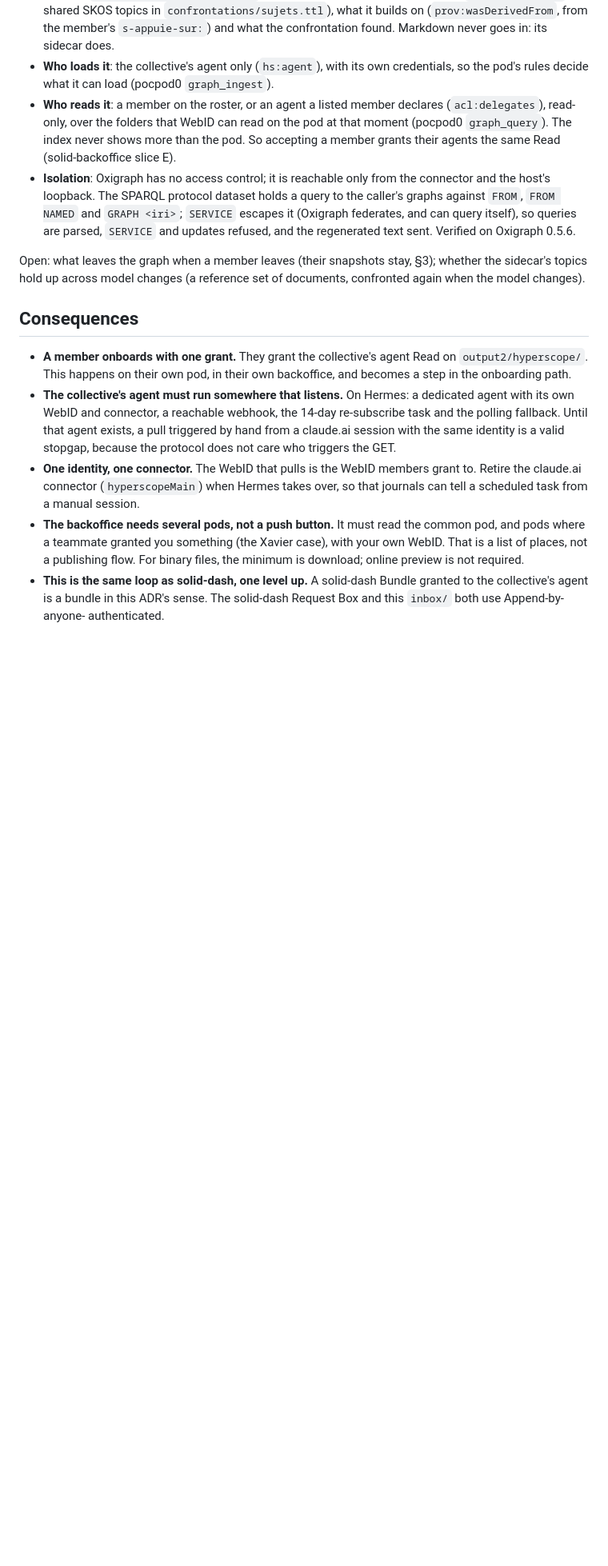
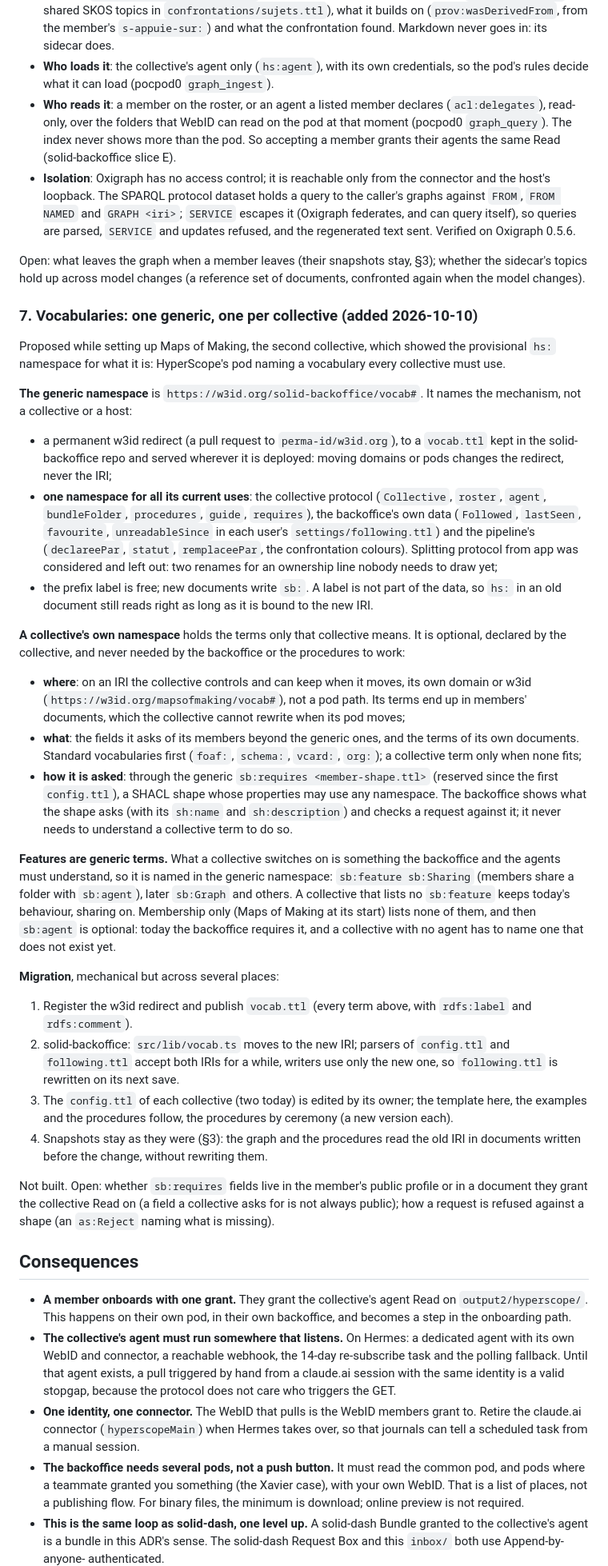
Before and after one commit to nicolasdb/solid-kit, a Markdown page: docs/adr/006-membership-and-publication-by-pull.md, the part around one of its changes. Shown at 80% size. Rendered like a GitHub page; blank space fills up the shorter version.

Commit message:
ADR 006 §7: a generic namespace on w3id, one per collective
hs: moves to https://w3id.org/solid-backoffice/vocab# (protocol, app and
pipeline terms in one namespace). A collective may own a namespace for its
own fields, asked through sb:requires; features as sb:feature, sb:agent
optional for a membership-only collective. Proposed, with a migration path.

Co-Authored-By: Claude Opus 5.5 <noreply@anthropic.com>

```diff
--- a/docs/adr/006-membership-and-publication-by-pull.md
+++ b/docs/adr/006-membership-and-publication-by-pull.md
@@ -274,6 +274,74 @@ Open: what leaves the graph when a member leaves (their snapshots stay,
 §3); whether the sidecar's topics hold up across model changes (a
 reference set of documents, confronted again when the model changes).
 
+### 7. Vocabularies: one generic, one per collective (added 2026-10-10)
+
+Proposed while setting up Maps of Making, the second collective, which
+showed the provisional `hs:` namespace for what it is: HyperScope's pod
+naming a vocabulary every collective must use.
+
+**The generic namespace** is
+`https://w3id.org/solid-backoffice/vocab#`. It names the mechanism, not a
+collective or a host:
+
+- a permanent w3id redirect (a pull request to `perma-id/w3id.org`), to a
+  `vocab.ttl` kept in the solid-backoffice repo and served wherever it is
+  deployed: moving domains or pods changes the redirect, never the IRI;
+- **one namespace for all its current uses**: the collective protocol
+  (`Collective`, `roster`, `agent`, `bundleFolder`, `procedures`, `guide`,
+  `requires`), the backoffice's own data (`Followed`, `lastSeen`,
+  `favourite`, `unreadableSince` in each user's `settings/following.ttl`)
+  and the pipeline's (`declareePar`, `statut`, `remplaceePar`, the
+  confrontation colours). Splitting protocol from app was considered and
+  left out: two renames for an ownership line nobody needs to draw yet;
+- the prefix label is free; new documents write `sb:`. A label is not part
+  of the data, so `hs:` in an old document still reads right as long as it
+  is bound to the new IRI.
+
+**A collective's own namespace** holds the terms only that collective
+means. It is optional, declared by the collective, and never needed by the
+backoffice or the procedures to work:
+
+- **where**: on an IRI the collective controls and can keep when it moves,
+  its own domain or w3id (`https://w3id.org/mapsofmaking/vocab#`), not a
+  pod path. Its terms end up in members' documents, which the collective
+  cannot rewrite when its pod moves;
+- **what**: the fields it asks of its members beyond the generic ones, and
+  the terms of its own documents. Standard vocabularies first (`foaf:`,
+  `schema:`, `vcard:`, `org:`); a collective term only when none fits;
+- **how it is asked**: through the generic `sb:requires <member-shape.ttl>`
+  (reserved since the first `config.ttl`), a SHACL shape whose properties
+  may use any namespace. The backoffice shows what the shape asks (with its
+  `sh:name` and `sh:description`) and checks a request against it; it
+  never needs to understand a collective term to do so.
+
+**Features are generic terms.** What a collective switches on is something
+the backoffice and the agents must understand, so it is named in the
+generic namespace: `sb:feature sb:Sharing` (members share a folder with
+`sb:agent`), later `sb:Graph` and others. A collective that lists no
+`sb:feature` keeps today's behaviour, sharing on. Membership only (Maps of
+Making at its start) lists none of them, and then `sb:agent` is optional:
+today the backoffice requires it, and a collective with no agent has to
+name one that does not exist yet.
+
+**Migration**, mechanical but across several places:
+
+1. Register the w3id redirect and publish `vocab.ttl` (every term above,
+   with `rdfs:label` and `rdfs:comment`).
+2. solid-backoffice: `src/lib/vocab.ts` moves to the new IRI; parsers of
+   `config.ttl` and `following.ttl` accept both IRIs for a while, writers
+   use only the new one, so `following.ttl` is rewritten on its next save.
+3. The `config.ttl` of each collective (two today) is edited by its
+   owner; the template here, the examples and the procedures follow, the
+   procedures by ceremony (a new version each).
+4. Snapshots stay as they were (§3): the graph and the procedures read the
+   old IRI in documents written before the change, without rewriting them.
+
+Not built. Open: whether `sb:requires` fields live in the member's public
+profile or in a document they grant the collective Read on (a field a
+collective asks for is not always public); how a request is refused against
+a shape (an `as:Reject` naming what is missing).
+
 ## Consequences
 
 - **A member onboards with one grant.** They grant the collective's agent Read
```
Also changed, not shown: other parts of docs/adr/006-membership-and-publication-by-pull.md (+4 -3 lines), docs/procedures/README.md (+4 -3 lines).
